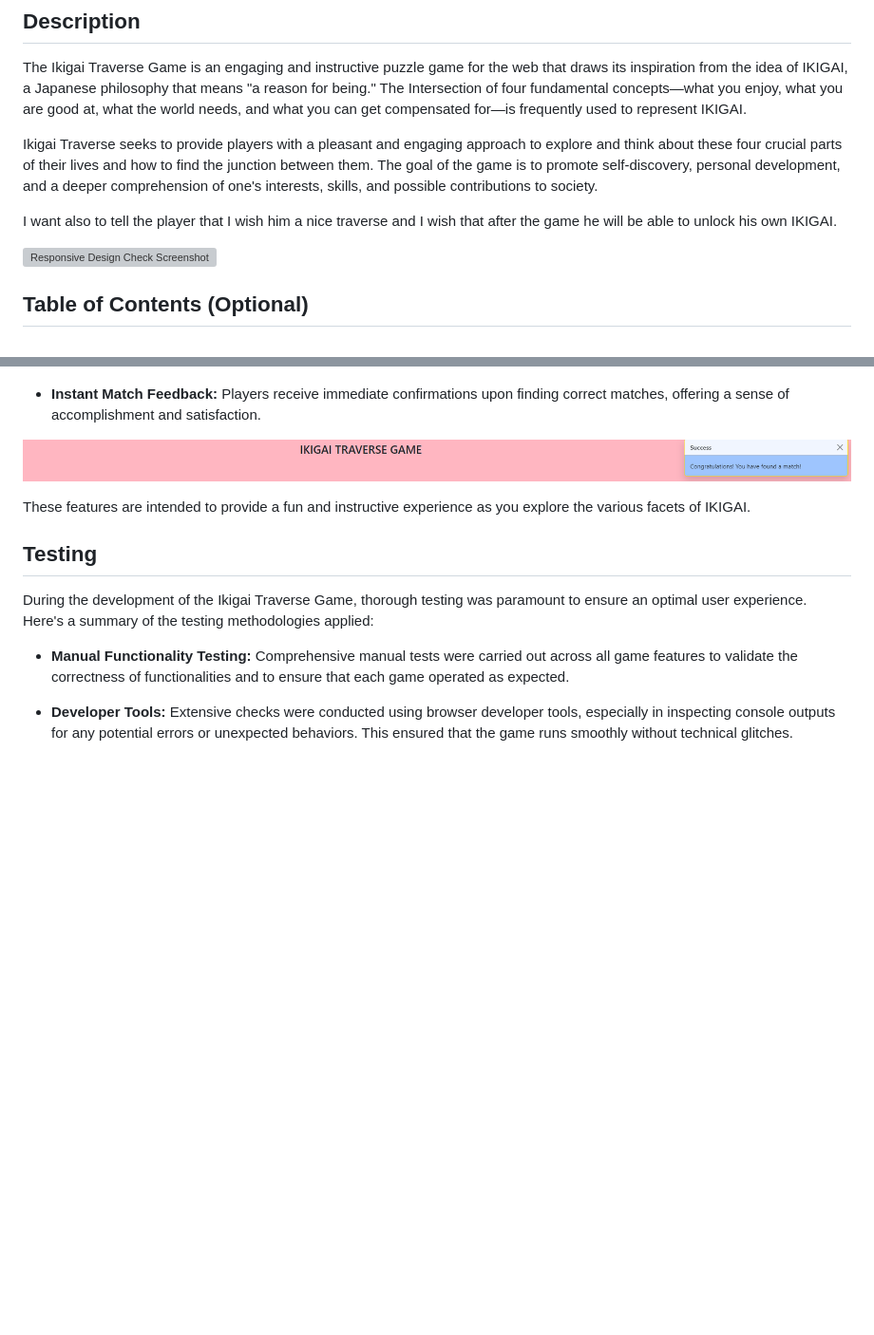
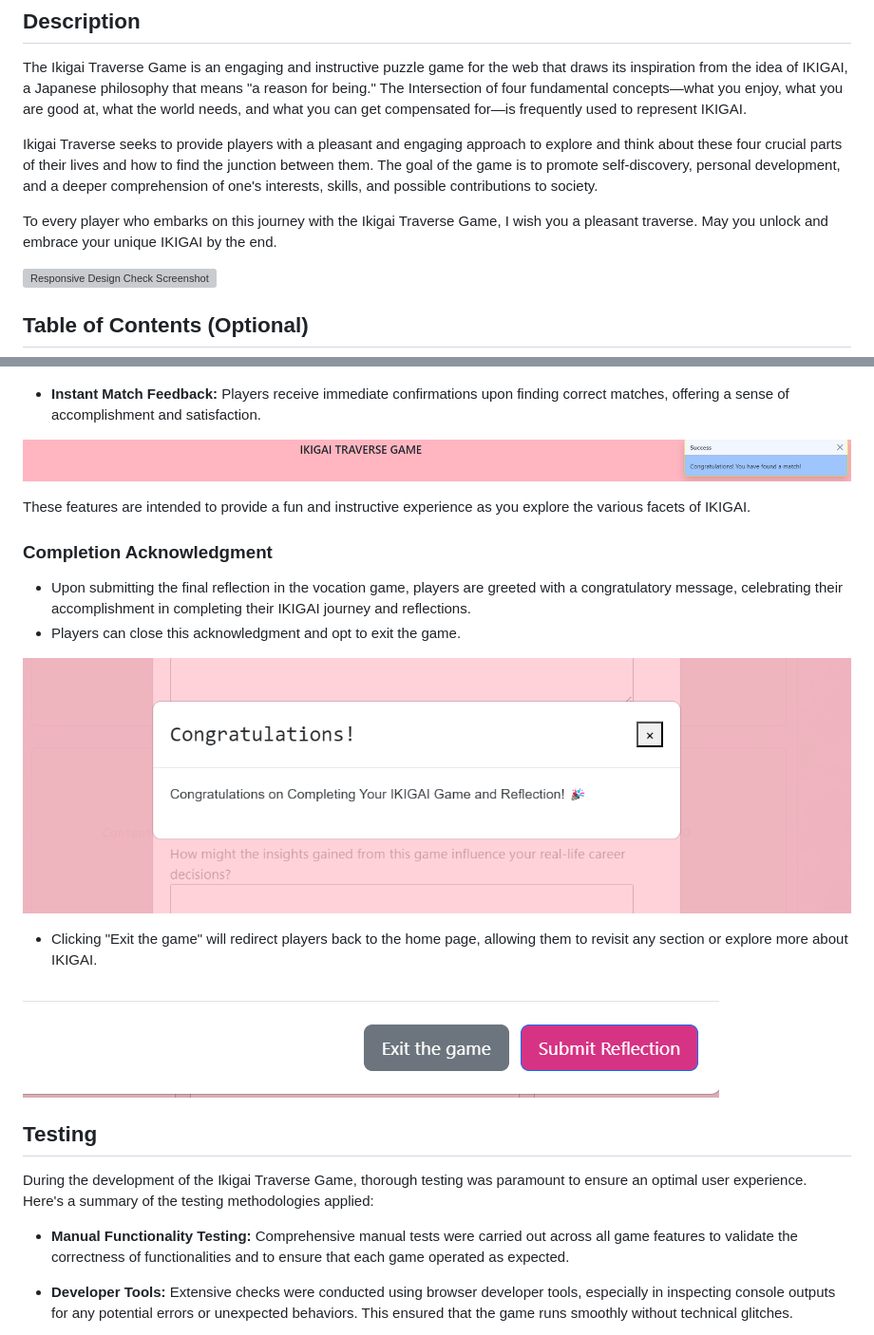
Before and after one commit to Code-Institute-Submissions/Ikigai-traverse, a Markdown page: README.md, 2 parts joined by grey strips. Shown at 95% size. Drawn GitHub-style; blank space fills up the shorter version; grey boxes are pictures that could not be loaded.

Commit message:
Edit description for Ikigai Traverse Game.

```diff
--- a/README.md
+++ b/README.md
@@ -6,7 +6,7 @@ The Ikigai Traverse Game is an engaging and instructive puzzle game for the web
 
 Ikigai Traverse seeks to provide players with a pleasant and engaging approach to explore and think about these four crucial parts of their lives and how to find the junction between them. The goal of the game is to promote self-discovery, personal development, and a deeper comprehension of one's interests, skills, and possible contributions to society.
 
-I want also to tell the player that I wish him a nice traverse and I wish that after the game he will be able to unlock his own IKIGAI.
+To every player who embarks on this journey with the Ikigai Traverse Game, I wish you a pleasant traverse. May you unlock and embrace your unique IKIGAI by the end.
 
 ![Responsive Design Check Screenshot](src/assets/screenshots/responsive_design-check.png)
 
@@ -137,6 +137,15 @@ The Ikigai Traverse Game was designed to serve as a link between learning and fu
 
 These features are intended to provide a fun and instructive experience as you explore the various facets of IKIGAI.
 
+### Completion Acknowledgment
+- Upon submitting the final reflection in the vocation game, players are greeted with a congratulatory message, celebrating their accomplishment in completing their IKIGAI journey and reflections.
+- Players can close this acknowledgment and opt to exit the game.
+
+![Completion Message](src/assets/screenshots/end-of-the-game.png)
+
+- Clicking "Exit the game" will redirect players back to the home page, allowing them to revisit any section or explore more about IKIGAI.
+
+![Exit Game](src/assets/screenshots/exit-submit-reflection-area.png)
 ## Testing
 
 During the development of the Ikigai Traverse Game, thorough testing was paramount to ensure an optimal user experience. Here's a summary of the testing methodologies applied:
```
